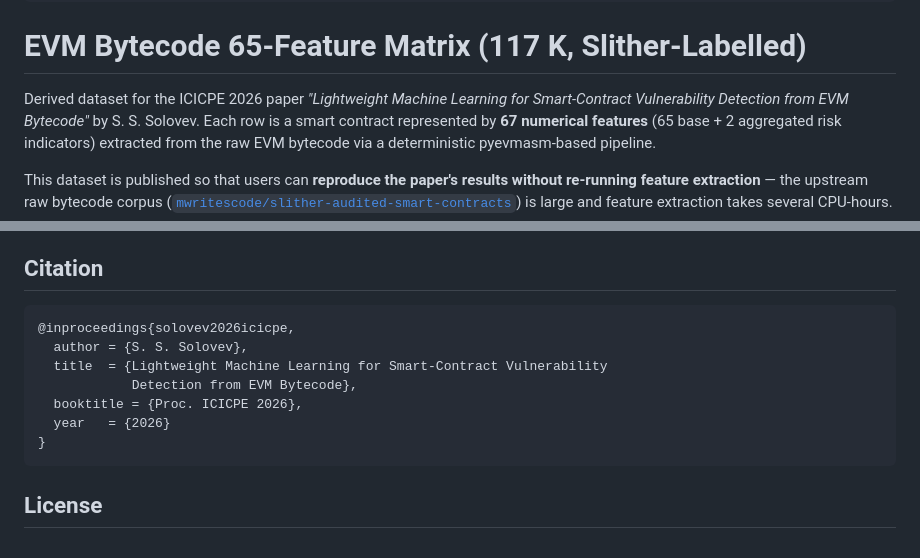
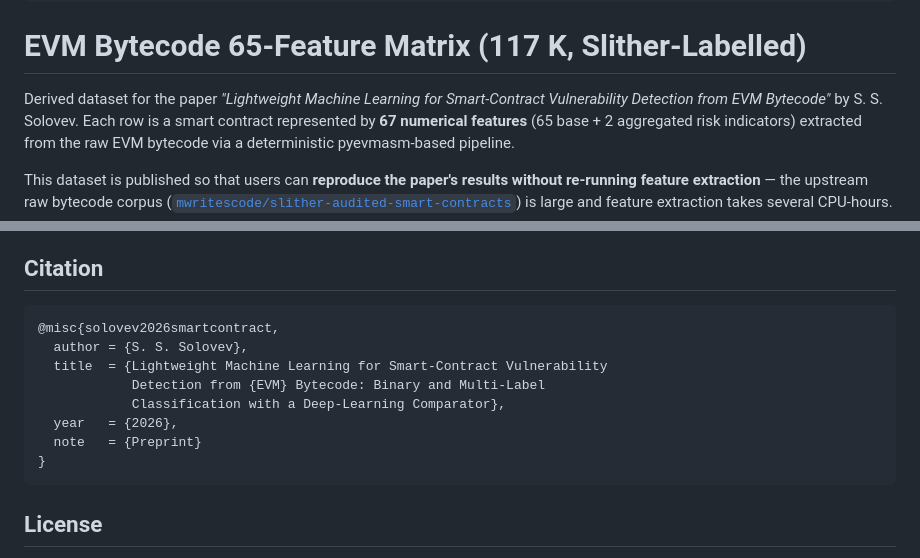
Before and after one commit to SergeySolovyev/smart-contract-vuln-detection-from-bytecode, a Markdown page: DATASET_CARD.md, 2 parts joined by grey strips. Rendered like a GitHub page.

````diff
--- a/DATASET_CARD.md
+++ b/DATASET_CARD.md
@@ -20,7 +20,7 @@ source_datasets:
 
 # EVM Bytecode 65-Feature Matrix (117 K, Slither-Labelled)
 
-Derived dataset for the ICICPE 2026 paper *"Lightweight Machine Learning
+Derived dataset for the paper *"Lightweight Machine Learning
 for Smart-Contract Vulnerability Detection from EVM Bytecode"* by
 S. S. Solovev. Each row is a smart contract represented by **67
 numerical features** (65 base + 2 aggregated risk indicators) extracted
@@ -109,12 +109,13 @@ print(train.shape, val.shape)  # (105027, 67+labels)  (11670, ...)
 ## Citation
 
 ```bibtex
-@inproceedings{solovev2026icicpe,
+@misc{solovev2026smartcontract,
   author = {S. S. Solovev},
   title  = {Lightweight Machine Learning for Smart-Contract Vulnerability
-            Detection from EVM Bytecode},
-  booktitle = {Proc. ICICPE 2026},
-  year   = {2026}
+            Detection from {EVM} Bytecode: Binary and Multi-Label
+            Classification with a Deep-Learning Comparator},
+  year   = {2026},
+  note   = {Preprint}
 }
 ```
 
````
Also changed, not shown: MODEL_CARD.md (+12 -14 lines).
